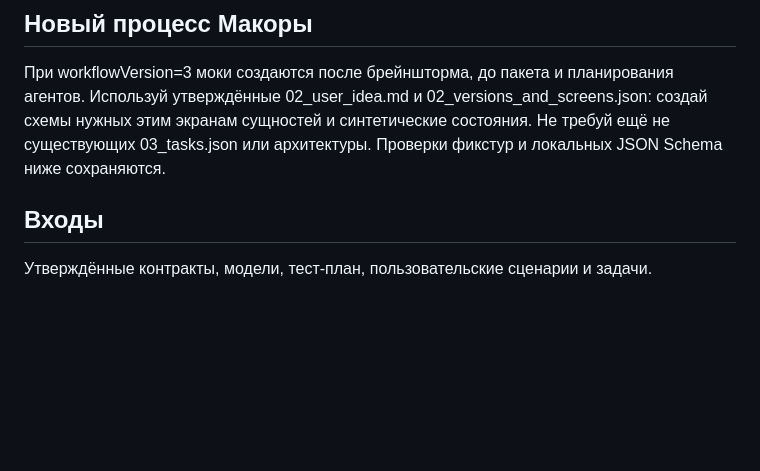
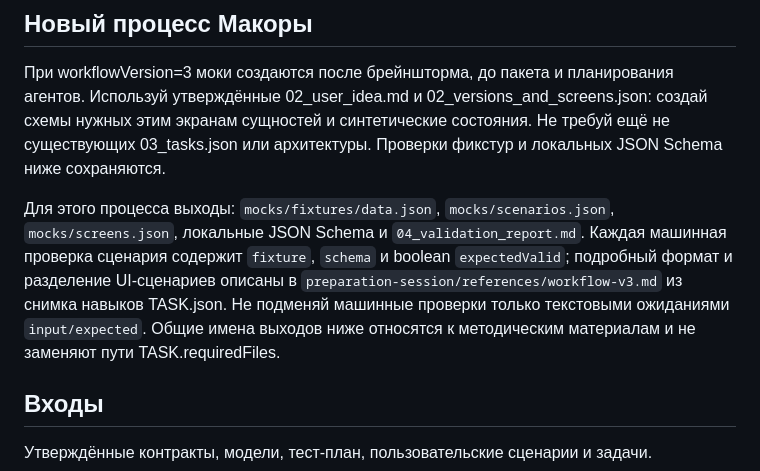
Before and after one commit to artemnoor/makora, a Markdown page: skills/mock-environment/SKILL.md, the part around the change. GitHub-like rendering; blank space fills up the shorter version.

Commit message:
fix: specify executable mock scenario contract in skills (#20)
Co-authored-by: artemnoor <267907554+artemnoor@users.noreply.github.com>

```diff
--- a/skills/mock-environment/SKILL.md
+++ b/skills/mock-environment/SKILL.md
@@ -8,6 +8,8 @@ description: Prepare and validate synthetic fixtures, scenario data and optional
 ## Новый процесс Макоры
 
 При workflowVersion=3 моки создаются после брейншторма, до пакета и планирования агентов. Используй утверждённые 02_user_idea.md и 02_versions_and_screens.json: создай схемы нужных этим экранам сущностей и синтетические состояния. Не требуй ещё не существующих 03_tasks.json или архитектуры. Проверки фикстур и локальных JSON Schema ниже сохраняются.
+
+Для этого процесса выходы: `mocks/fixtures/data.json`, `mocks/scenarios.json`, `mocks/screens.json`, локальные JSON Schema и `04_validation_report.md`. Каждая машинная проверка сценария содержит `fixture`, `schema` и boolean `expectedValid`; подробный формат и разделение UI-сценариев описаны в `preparation-session/references/workflow-v3.md` из снимка навыков TASK.json. Не подменяй машинные проверки только текстовыми ожиданиями `input/expected`. Общие имена выходов ниже относятся к методическим материалам и не заменяют пути TASK.requiredFiles.
 
 ## Входы
 
```
Also changed, not shown: 1 other file.
